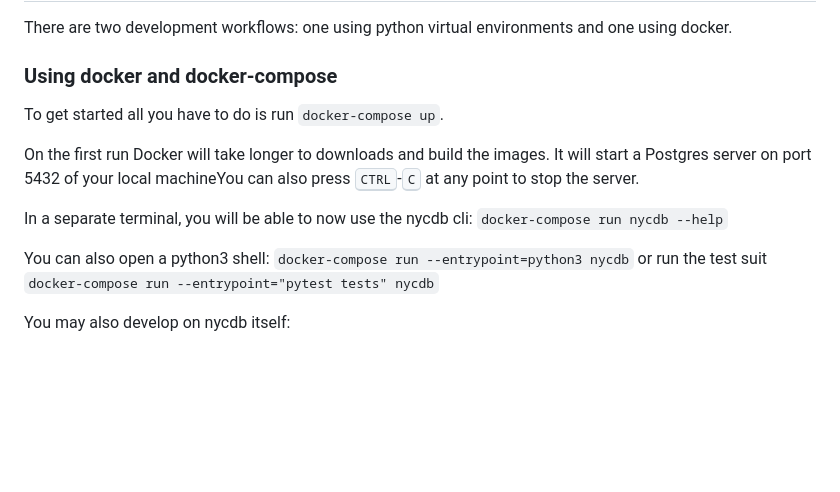
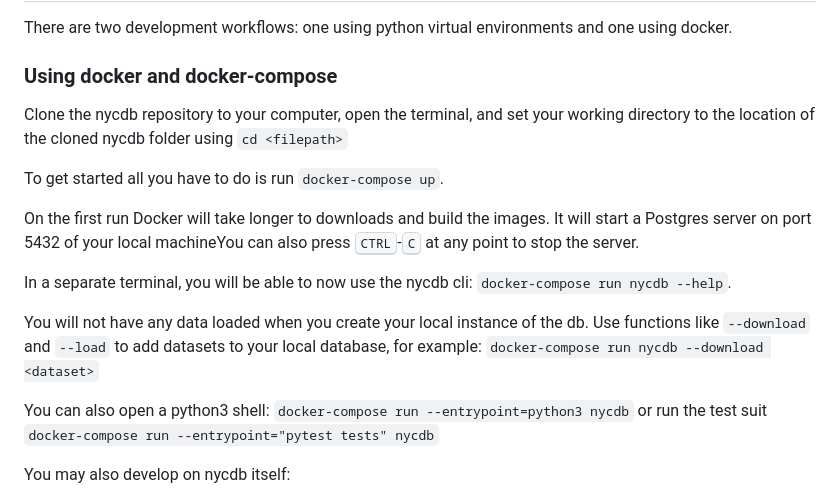
Before and after one commit to nycdb/nycdb, a Markdown page: src/README.md, the part around the change. Rendered like a GitHub page; blank space fills up the shorter version.

Commit message:
Docker documentation updates
Added a note about setting the cd when creating the local db and some details about using functions to download and load data to the local db.

```diff
--- a/src/README.md
+++ b/src/README.md
@@ -36,13 +36,17 @@ There are two development workflows: one using python virtual environments and o
 
 ### Using docker and docker-compose
 
+Clone the nycdb repository to your computer, open the terminal, and set your working directory to the location of the cloned nycdb folder using `cd <filepath>`
+
 To get started all you have to do is run `docker-compose up`.
 
 On the first run Docker will take longer to downloads and build the images. It
 will start a Postgres server on port 5432 of your local machineYou can also press
 <kbd>CTRL</kbd>-<kbd>C</kbd> at any point to stop the server.
 
-In a separate terminal, you will be able to now use the nycdb cli: `docker-compose run nycdb --help`
+In a separate terminal, you will be able to now use the nycdb cli: `docker-compose run nycdb --help`.
+
+You will not have any data loaded when you create your local instance of the db. Use functions like `--download` and `--load` to add datasets to your local database, for example: `docker-compose run nycdb --download <dataset>`
 
 You can also open a python3 shell: `docker-compose run --entrypoint=python3 nycdb` or run the test suit `docker-compose run --entrypoint="pytest tests" nycdb`
 
```
